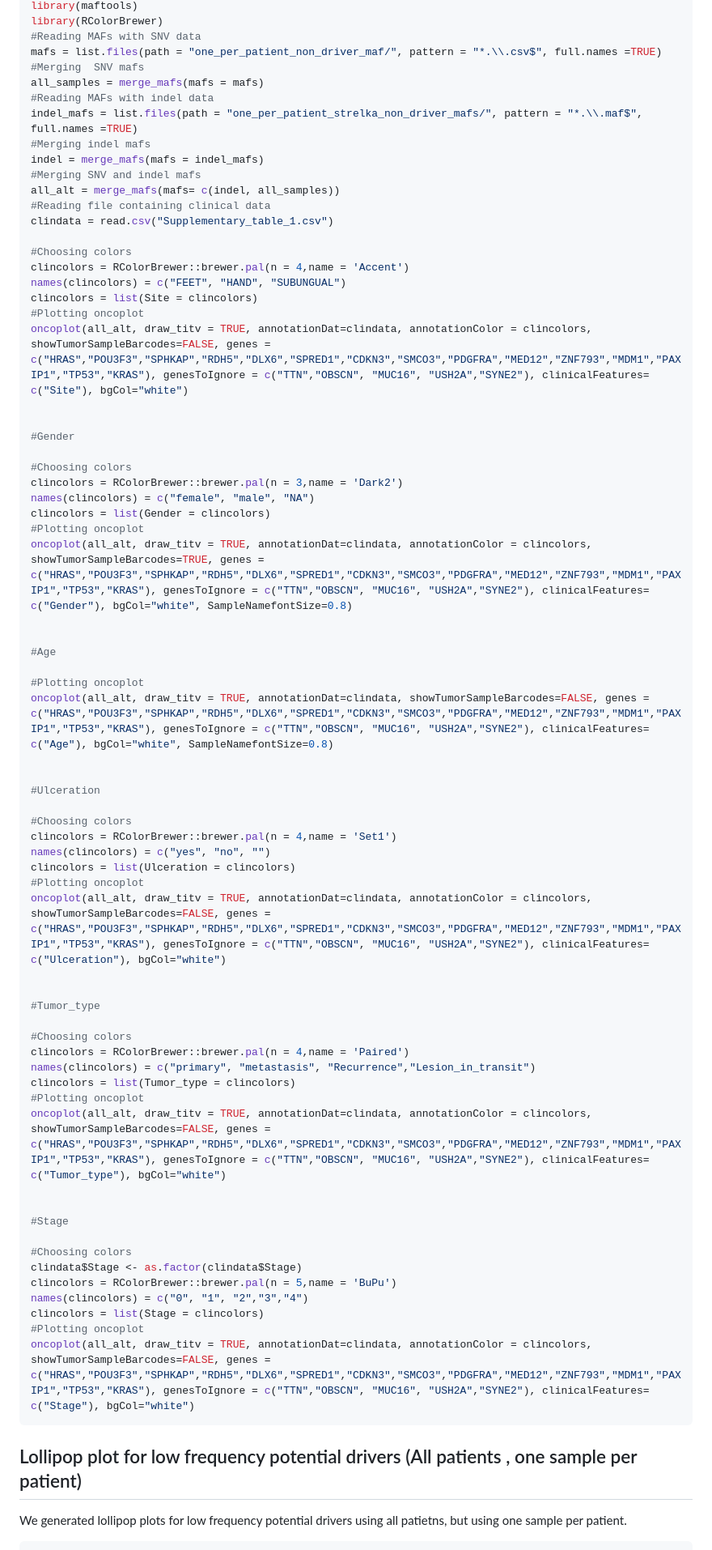
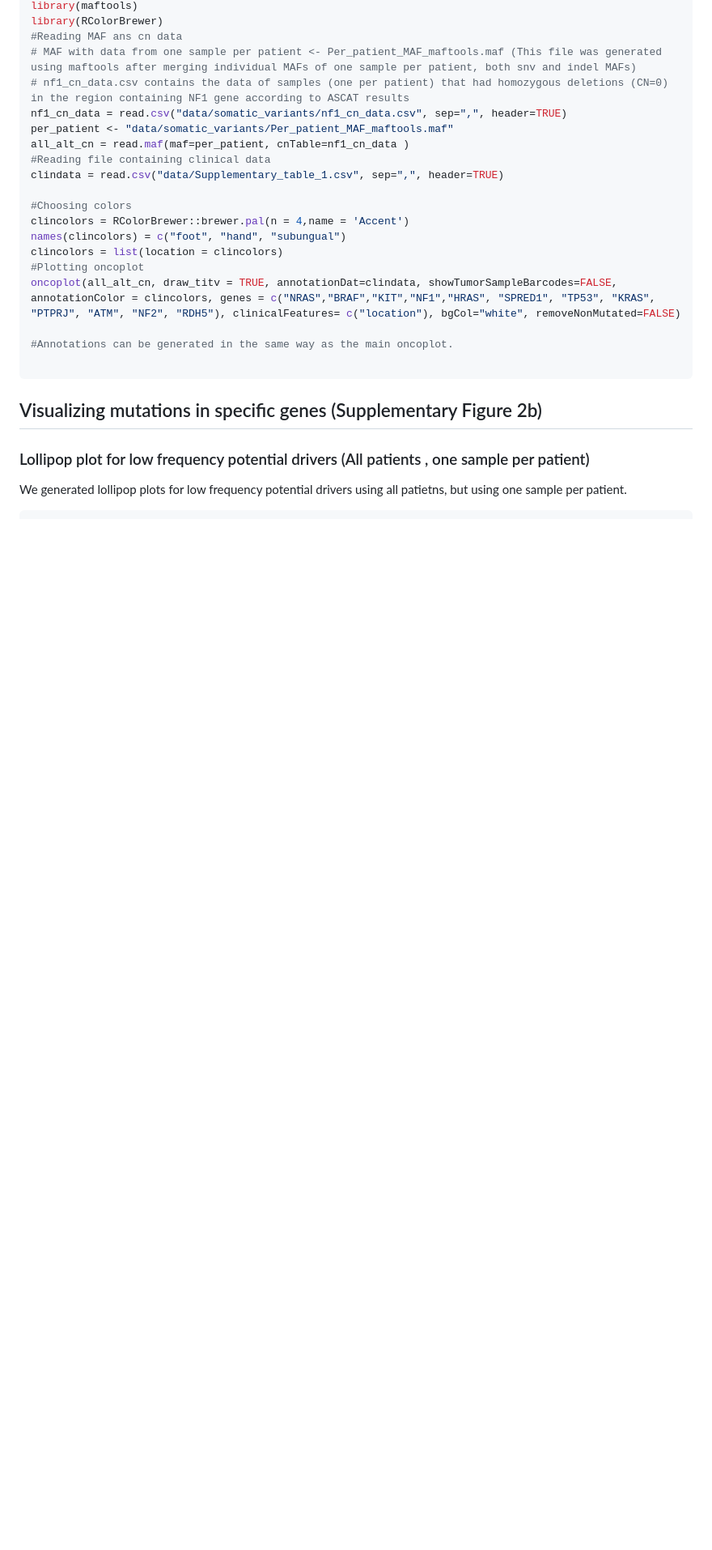
Before and after one commit to CGBio-Lab/Mex-acral-exomes-transcriptomes, a Markdown page: Acral_melanoma_exome_somatic_variants.md, the part around the change printed below. Shown: that part at 81% size. GitHub-like rendering; blank space fills up the shorter version.

Commit message:
Update after first revision

````diff
--- a/Acral_melanoma_exome_somatic_variants.md
+++ b/Acral_melanoma_exome_somatic_variants.md
@@ -133,75 +158,27 @@ We generated an oncoplot using one sample per patient (giving priority to primar
 library(maftools)
 library(RColorBrewer)
-#Reading MAFs with SNV data
-mafs = list.files(path = "one_per_patient_non_driver_maf/", pattern = "*.\\.csv$", full.names =TRUE)
-#Merging  SNV mafs
-all_samples = merge_mafs(mafs = mafs)
-#Reading MAFs with indel data
-indel_mafs = list.files(path = "one_per_patient_strelka_non_driver_mafs/", pattern = "*.\\.maf$", full.names =TRUE)
-#Merging indel mafs
-indel = merge_mafs(mafs = indel_mafs)
-#Merging SNV and indel mafs
-all_alt = merge_mafs(mafs= c(indel, all_samples))
+#Reading MAF ans cn data
+# MAF with data from one sample per patient <- Per_patient_MAF_maftools.maf (This file was generated using maftools after merging individual MAFs of one sample per patient, both snv and indel MAFs)
+# nf1_cn_data.csv contains the data of samples (one per patient) that had homozygous deletions (CN=0) in the region containing NF1 gene according to ASCAT results
+nf1_cn_data = read.csv("data/somatic_variants/nf1_cn_data.csv", sep=",", header=TRUE)
+per_patient <- "data/somatic_variants/Per_patient_MAF_maftools.maf"
+all_alt_cn = read.maf(maf=per_patient, cnTable=nf1_cn_data )
 #Reading file containing clinical data
-clindata = read.csv("Supplementary_table_1.csv")
+clindata = read.csv("data/Supplementary_table_1.csv", sep=",", header=TRUE)
 
 #Choosing colors
 clincolors = RColorBrewer::brewer.pal(n = 4,name = 'Accent')
-names(clincolors) = c("FEET", "HAND", "SUBUNGUAL")
-clincolors = list(Site = clincolors)
+names(clincolors) = c("foot", "hand", "subungual")
+clincolors = list(location = clincolors)
 #Plotting oncoplot
-oncoplot(all_alt, draw_titv = TRUE, annotationDat=clindata, annotationColor = clincolors, showTumorSampleBarcodes=FALSE, genes = c("HRAS","POU3F3","SPHKAP","RDH5","DLX6","SPRED1","CDKN3","SMCO3","PDGFRA","MED12","ZNF793","MDM1","PAXIP1","TP53","KRAS"), genesToIgnore = c("TTN","OBSCN", "MUC16", "USH2A","SYNE2"), clinicalFeatures= c("Site"), bgCol="white")
+oncoplot(all_alt_cn, draw_titv = TRUE, annotationDat=clindata, showTumorSampleBarcodes=FALSE, annotationColor = clincolors, genes = c("NRAS","BRAF","KIT","NF1","HRAS", "SPRED1", "TP53", "KRAS", "PTPRJ", "ATM", "NF2", "RDH5"), clinicalFeatures= c("location"), bgCol="white", removeNonMutated=FALSE)
 
+#Annotations can be generated in the same way as the main oncoplot.
 
-#Gender
+```
+## Visualizing mutations in specific genes (Supplementary Figure 2b)
 
-#Choosing colors
-clincolors = RColorBrewer::brewer.pal(n = 3,name = 'Dark2')
-names(clincolors) = c("female", "male", "NA")
-clincolors = list(Gender = clincolors)
-#Plotting oncoplot
-oncoplot(all_alt, draw_titv = TRUE, annotationDat=clindata, annotationColor = clincolors, showTumorSampleBarcodes=TRUE, genes = c("HRAS","POU3F3","SPHKAP","RDH5","DLX6","SPRED1","CDKN3","SMCO3","PDGFRA","MED12","ZNF793","MDM1","PAXIP1","TP53","KRAS"), genesToIgnore = c("TTN","OBSCN", "MUC16", "USH2A","SYNE2"), clinicalFeatures= c("Gender"), bgCol="white", SampleNamefontSize=0.8)
-
-
-#Age
-
-#Plotting oncoplot
-oncoplot(all_alt, draw_titv = TRUE, annotationDat=clindata, showTumorSampleBarcodes=FALSE, genes = c("HRAS","POU3F3","SPHKAP","RDH5","DLX6","SPRED1","CDKN3","SMCO3","PDGFRA","MED12","ZNF793","MDM1","PAXIP1","TP53","KRAS"), genesToIgnore = c("TTN","OBSCN", "MUC16", "USH2A","SYNE2"), clinicalFeatures= c("Age"), bgCol="white", SampleNamefontSize=0.8)
-
-
-#Ulceration
-
-#Choosing colors
-clincolors = RColorBrewer::brewer.pal(n = 4,name = 'Set1')
-names(clincolors) = c("yes", "no", "")
-clincolors = list(Ulceration = clincolors)
-#Plotting oncoplot
-oncoplot(all_alt, draw_titv = TRUE, annotationDat=clindata, annotationColor = clincolors, showTumorSampleBarcodes=FALSE, genes = c("HRAS","POU3F3","SPHKAP","RDH5","DLX6","SPRED1","CDKN3","SMCO3","PDGFRA","MED12","ZNF793","MDM1","PAXIP1","TP53","KRAS"), genesToIgnore = c("TTN","OBSCN", "MUC16", "USH2A","SYNE2"), clinicalFeatures= c("Ulceration"), bgCol="white")
-
-
-#Tumor_type
-
-#Choosing colors
-clincolors = RColorBrewer::brewer.pal(n = 4,name = 'Paired')
-names(clincolors) = c("primary", "metastasis", "Recurrence","Lesion_in_transit")
-clincolors = list(Tumor_type = clincolors)
-#Plotting oncoplot
-oncoplot(all_alt, draw_titv = TRUE, annotationDat=clindata, annotationColor = clincolors, showTumorSampleBarcodes=FALSE, genes = c("HRAS","POU3F3","SPHKAP","RDH5","DLX6","SPRED1","CDKN3","SMCO3","PDGFRA","MED12","ZNF793","MDM1","PAXIP1","TP53","KRAS"), genesToIgnore = c("TTN","OBSCN", "MUC16", "USH2A","SYNE2"), clinicalFeatures= c("Tumor_type"), bgCol="white")
-
-
-#Stage
-
-#Choosing colors
-clindata$Stage <- as.factor(clindata$Stage)
-clincolors = RColorBrewer::brewer.pal(n = 5,name = 'BuPu')
-names(clincolors) = c("0", "1", "2","3","4")
-clincolors = list(Stage = clincolors)
-#Plotting oncoplot
-oncoplot(all_alt, draw_titv = TRUE, annotationDat=clindata, annotationColor = clincolors, showTumorSampleBarcodes=FALSE, genes = c("HRAS","POU3F3","SPHKAP","RDH5","DLX6","SPRED1","CDKN3","SMCO3","PDGFRA","MED12","ZNF793","MDM1","PAXIP1","TP53","KRAS"), genesToIgnore = c("TTN","OBSCN", "MUC16", "USH2A","SYNE2"), clinicalFeatures= c("Stage"), bgCol="white")
-```
-
-
-## Lollipop plot for low frequency potential drivers (All patients , one sample per patient)
+### Lollipop plot for low frequency potential drivers (All patients , one sample per patient)
 
 We generated lollipop plots for low frequency potential drivers using all patietns, but using one sample per patient.
 
````
Also changed, not shown: other parts of Acral_melanoma_exome_somatic_variants.md (+90 -85 lines).
